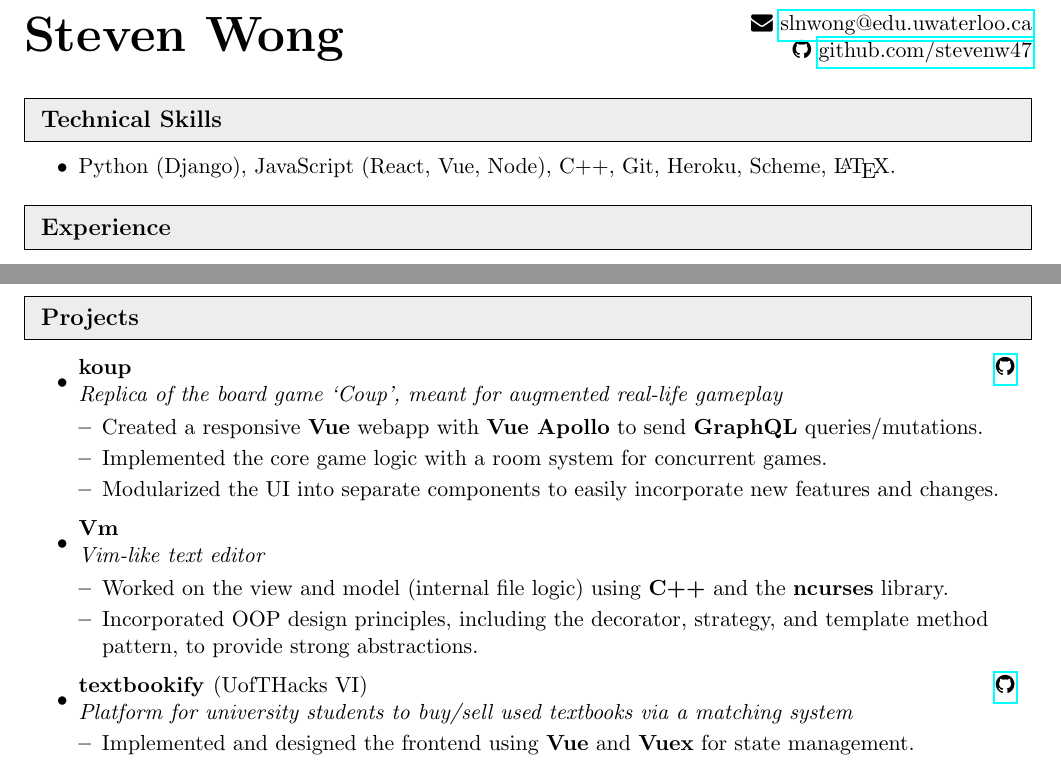
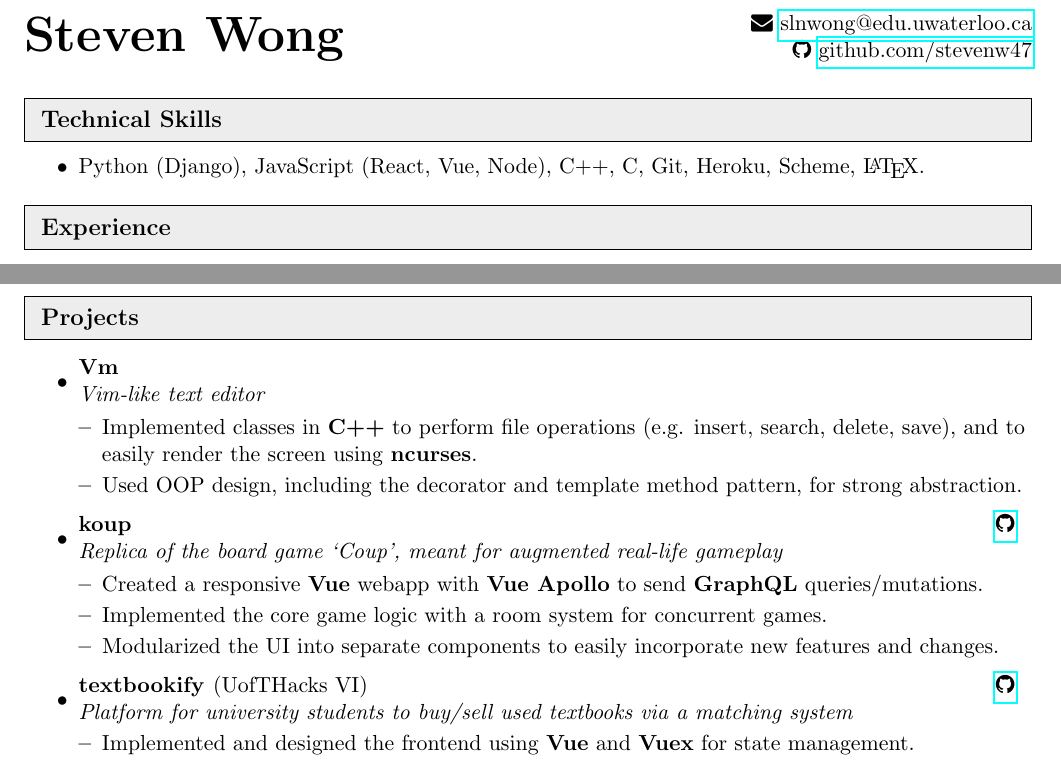
Before and after one commit to stevenw47/Latex-Resume, a LaTeX CV (resume.tex): two parts of the page, joined at a grey line, cut so that both start at the same text. Compiled offline with pdfLaTeX.

Commit message:
Some changes to vm

```diff
--- a/resume.tex
+++ b/resume.tex
@@ -119,7 +119,7 @@
 %%%%%%%%%%%%%%%%%%%%%%%%%%%%%%
 % \begin{itemize}[topsep=0pt, itemsep=0pt] % topsep removes spacing on top
 \begin{itemize}[topsep=0pt] % topsep removes spacing on top
-\item Python (Django), JavaScript (React, Vue, Node), C++, Git, Heroku, Scheme, \LaTeX.
+\item Python (Django), JavaScript (React, Vue, Node), C++, C, Git, Heroku, Scheme, \LaTeX.
 \end{itemize}
 
 
@@ -164,6 +164,15 @@
 \begin{itemize}[topsep=0pt] % topsep removes spacing on top
 \item
 	\ressubheading
+	{Vm}{}
+	{Vim-like text editor}{}
+	\begin{itemize}[leftmargin=*]
+		\resitem{Implemented classes in \textbf{C++} to perform file operations (e.g. insert, search, delete, save), and to easily render the screen using \textbf{ncurses}.}
+		\resitem{Used OOP design, including the decorator and template method pattern, for strong abstraction.}
+	\end{itemize}
+
+\item
+	\ressubheading
 	{koup}{\href{https://github.com/stevenw47/koup}{\faicon{github}}}
 	{Replica of the board game `Coup', meant for augmented real-life gameplay}{}
 	% \begin{itemize}[itemsep=0pt]
@@ -171,15 +180,6 @@
 		\resitem{Created a responsive \textbf{Vue} webapp with \textbf{Vue Apollo} to send \textbf{GraphQL} queries/mutations.}
 		\resitem{Implemented the core game logic with a room system for concurrent games.}
 		\resitem{Modularized the UI into separate components to easily incorporate new features and changes.}
-	\end{itemize}
-
-\item
-	\ressubheading
-	{Vm}{}
-	{Vim-like text editor}{}
-	\begin{itemize}[leftmargin=*]
-		\resitem{Worked on the view and model (internal file logic) using \textbf{C++} and the \textbf{ncurses} library.}
-		\resitem{Incorporated OOP design principles, including the decorator, strategy, and template method pattern, to provide strong abstractions.}
 	\end{itemize}
 
 \item
```
